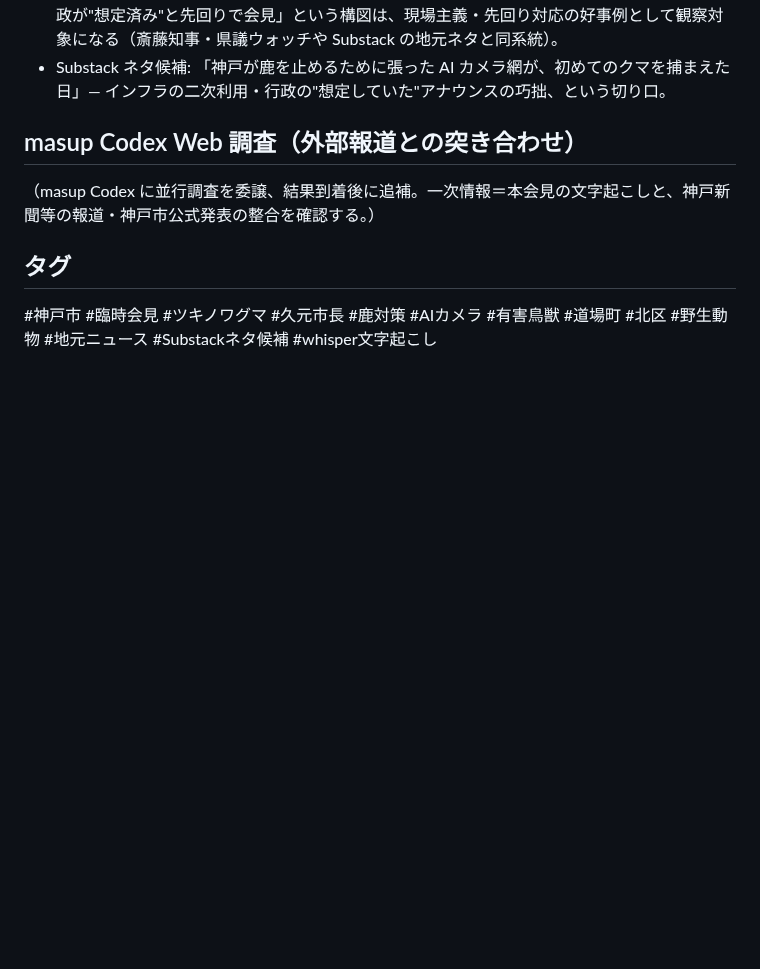
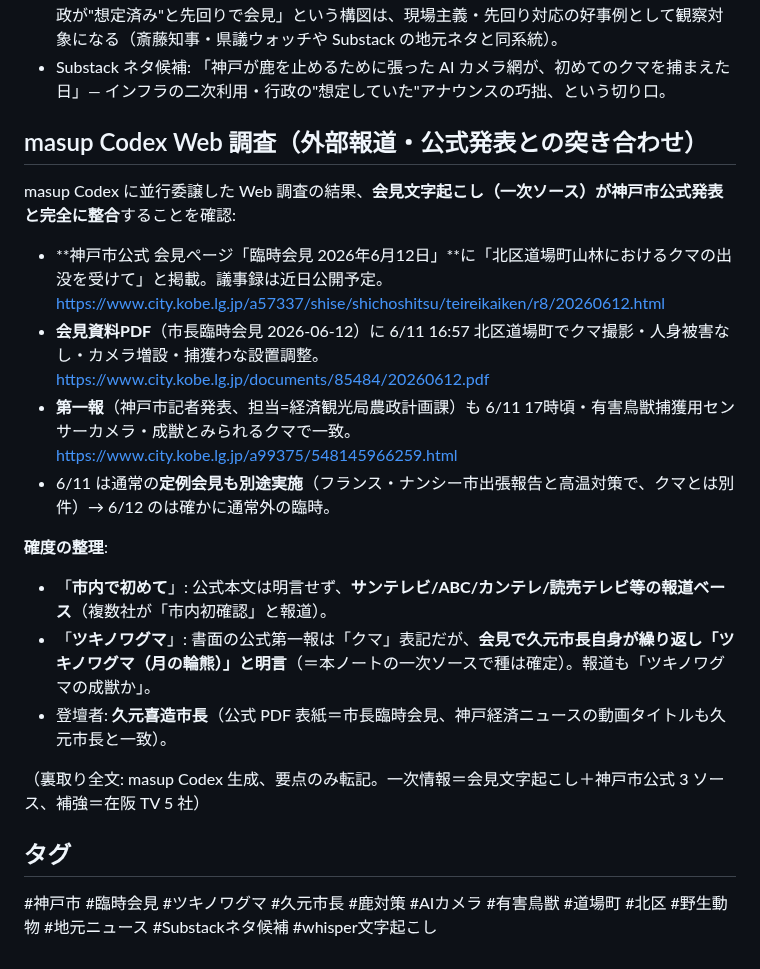
Before and after one commit to wirelessml/test, a Markdown page: docs/projects/kobe-tsukinowaguma-2026-06-12.md, the part around the change. GitHub-like rendering; blank space fills up the shorter version.

Commit message:
神戸クマ会見ノート: masup Codex Web調査を追補。文字起こし(一次)が神戸市公式3ソース(会見ページ/資料PDF/第一報=農政計画課)と完全整合を確認。「市内初」は在阪TV5社報道ベース・種「ツキノワグマ」は会見で市長明言と確度を整理
Co-Authored-By: Claude Fable 5 <noreply@anthropic.com>

```diff
--- a/docs/projects/kobe-tsukinowaguma-2026-06-12.md
+++ b/docs/projects/kobe-tsukinowaguma-2026-06-12.md
@@ -37,9 +37,21 @@
 - **市政ウォッチ的な価値は高い**: 「鹿対策インフラ（2018〜）が想定外のクマ初確認で活き、行政が"想定済み"と先回りで会見」という構図は、現場主義・先回り対応の好事例として観察対象になる（斎藤知事・県議ウォッチや Substack の地元ネタと同系統）。
 - Substack ネタ候補: 「神戸が鹿を止めるために張った AI カメラ網が、初めてのクマを捕まえた日」— インフラの二次利用・行政の"想定していた"アナウンスの巧拙、という切り口。
 
-## masup Codex Web 調査（外部報道との突き合わせ）
+## masup Codex Web 調査（外部報道・公式発表との突き合わせ）
 
-（masup Codex に並行調査を委譲、結果到着後に追補。一次情報＝本会見の文字起こしと、神戸新聞等の報道・神戸市公式発表の整合を確認する。）
+masup Codex に並行委譲した Web 調査の結果、**会見文字起こし（一次ソース）が神戸市公式発表と完全に整合**することを確認:
+
+- **神戸市公式 会見ページ「臨時会見 2026年6月12日」**に「北区道場町山林におけるクマの出没を受けて」と掲載。議事録は近日公開予定。<https://www.city.kobe.lg.jp/a57337/shise/shichoshitsu/teireikaiken/r8/20260612.html>
+- **会見資料PDF**（市長臨時会見 2026-06-12）に 6/11 16:57 北区道場町でクマ撮影・人身被害なし・カメラ増設・捕獲わな設置調整。<https://www.city.kobe.lg.jp/documents/85484/20260612.pdf>
+- **第一報**（神戸市記者発表、担当=経済観光局農政計画課）も 6/11 17時頃・有害鳥獣捕獲用センサーカメラ・成獣とみられるクマで一致。<https://www.city.kobe.lg.jp/a99375/548145966259.html>
+- 6/11 は通常の**定例会見も別途実施**（フランス・ナンシー市出張報告と高温対策で、クマとは別件）→ 6/12 のは確かに通常外の臨時。
+
+**確度の整理**:
+- 「**市内で初めて**」: 公式本文は明言せず、**サンテレビ/ABC/カンテレ/読売テレビ等の報道ベース**（複数社が「市内初確認」と報道）。
+- 「**ツキノワグマ**」: 書面の公式第一報は「クマ」表記だが、**会見で久元市長自身が繰り返し「ツキノワグマ（月の輪熊）」と明言**（＝本ノートの一次ソースで種は確定）。報道も「ツキノワグマの成獣か」。
+- 登壇者: **久元喜造市長**（公式 PDF 表紙＝市長臨時会見、神戸経済ニュースの動画タイトルも久元市長と一致）。
+
+（裏取り全文: masup Codex 生成、要点のみ転記。一次情報＝会見文字起こし＋神戸市公式 3 ソース、補強＝在阪 TV 5 社）
 
 ## タグ
 #神戸市 #臨時会見 #ツキノワグマ #久元市長 #鹿対策 #AIカメラ #有害鳥獣 #道場町 #北区 #野生動物 #地元ニュース #Substackネタ候補 #whisper文字起こし
```
